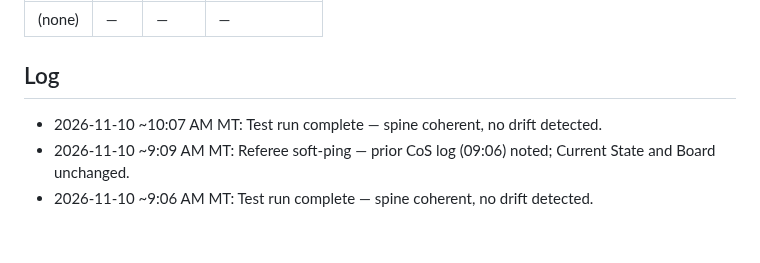
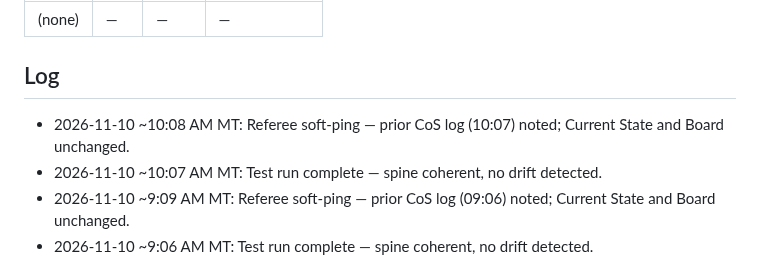
Before and after one commit to brianscottwatson-cell/Peak-signal, a Markdown page: spine.md, the part around one of its changes. Drawn GitHub-style; blank space fills up the shorter version.

Commit message:
Referee soft-ping: note prior CoS log (10:07); Current State and Board unchanged.

```diff
--- a/spine.md
+++ b/spine.md
@@ -44,6 +44,7 @@ Shared-file edits in flight. Cap 5.
 | (none) | — | — | — |
 
 ## Log
+- 2026-11-10 ~10:08 AM MT: Referee soft-ping — prior CoS log (10:07) noted; Current State and Board unchanged.
 - 2026-11-10 ~10:07 AM MT: Test run complete — spine coherent, no drift detected.
 - 2026-11-10 ~9:09 AM MT: Referee soft-ping — prior CoS log (09:06) noted; Current State and Board unchanged.
 - 2026-11-10 ~9:06 AM MT: Test run complete — spine coherent, no drift detected.
```
Also changed, not shown: other parts of spine.md (+1 -1 lines).
